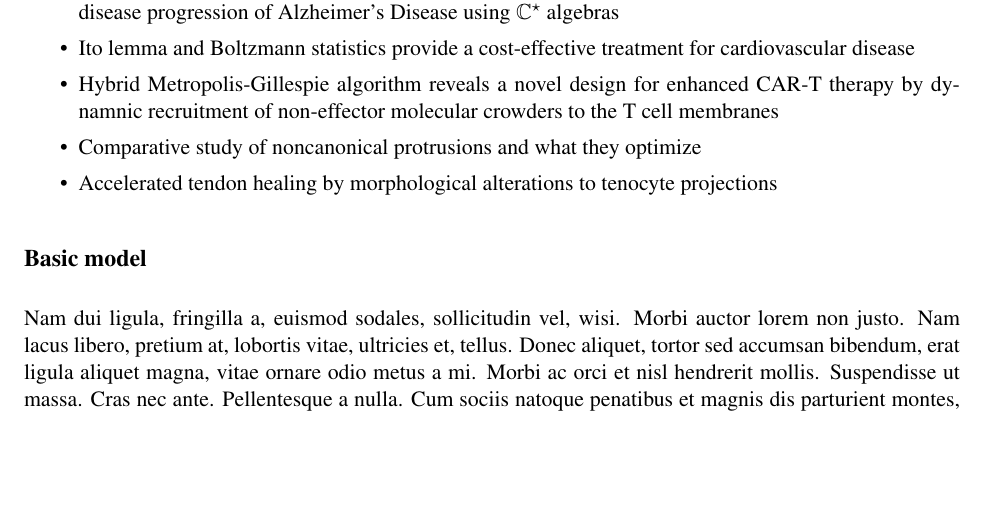
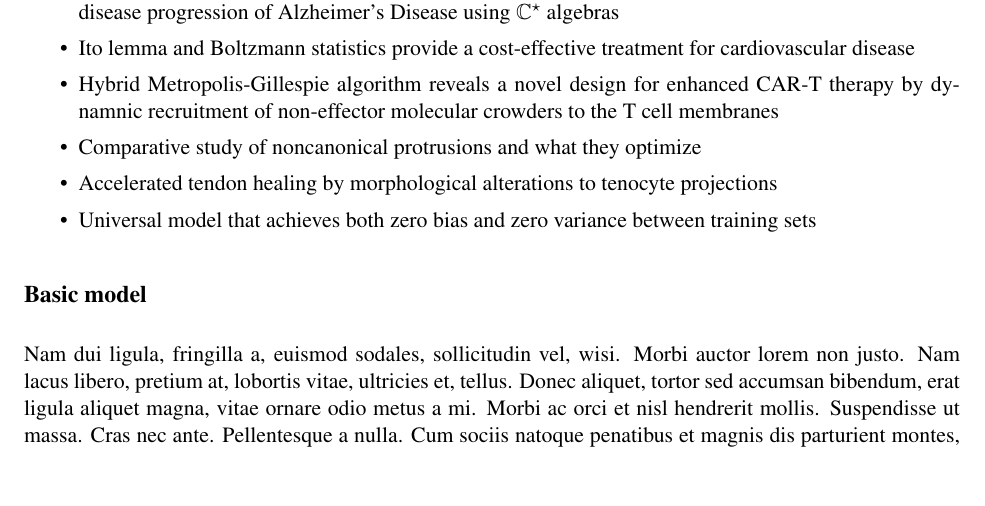
Before and after one commit to allardjun/JunsLatexRepository, a LaTeX paper (PaperJeanJacket.tex): part of page 2 of 4, cut so that both start at the same text, the shorter picture padded with empty space. Compiled offline with pdfLaTeX.

Commit message:
test github action

```diff
--- a/PaperJeanJacket.tex
+++ b/PaperJeanJacket.tex
@@ -173,6 +173,7 @@ Nothing here yet
 \item Hybrid Metropolis-Gillespie algorithm reveals a novel design for enhanced CAR-T therapy by dynamnic recruitment of non-effector molecular crowders to the T cell membranes
 \item Comparative study of noncanonical protrusions and what they optimize
 \item Accelerated tendon healing by morphological alterations to tenocyte projections
+\item Universal model that achieves both zero bias and zero variance between training sets
 \end{itemize}
 
 \subsection*{Basic model}
```
